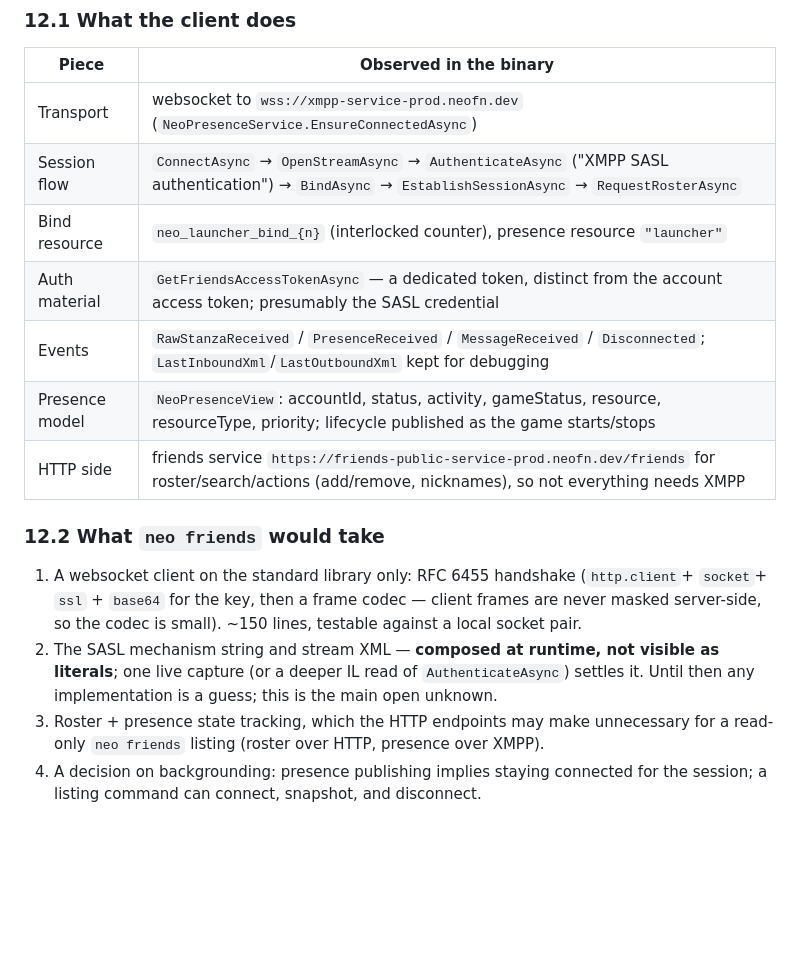
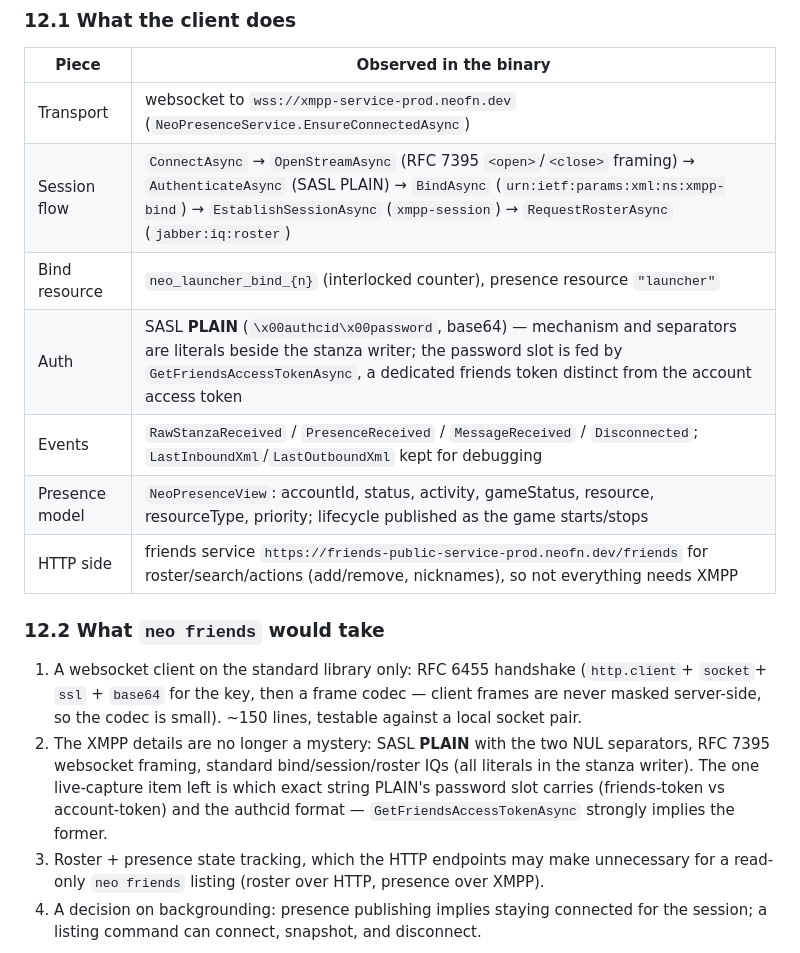
Before and after one commit to Agentpuggles/Neo-Linux, a Markdown page: docs/protocol.md, the part around the change. Rendered like a GitHub page; blank space fills up the shorter version.

Commit message:
protocol §12: SASL PLAIN + RFC 7395 framing confirmed from stanza-writer literals
The mechanism/namespace constants sit beside the XML writer in NeoXmppClient:
PLAIN with NUL separators, xmpp-framing open/close, xmpp-bind/xmpp-session IQs,
jabber:iq:roster. Remaining live-capture item: the exact credential string for
PLAIN's password slot (GetFriendsAccessTokenAsync implies the friends token).

Co-authored-by: arena-agent <297053741+arena-agent@users.noreply.github.com>

```diff
--- a/docs/protocol.md
+++ b/docs/protocol.md
@@ -498,9 +498,9 @@ speaking raw XML stanzas over a websocket.
 | Piece | Observed in the binary |
 | --- | --- |
 | Transport | websocket to `wss://xmpp-service-prod.neofn.dev` (`NeoPresenceService.EnsureConnectedAsync`) |
-| Session flow | `ConnectAsync` → `OpenStreamAsync` → `AuthenticateAsync` ("XMPP SASL authentication") → `BindAsync` → `EstablishSessionAsync` → `RequestRosterAsync` |
+| Session flow | `ConnectAsync` → `OpenStreamAsync` (RFC 7395 `<open>`/`<close>` framing) → `AuthenticateAsync` (SASL PLAIN) → `BindAsync` (`urn:ietf:params:xml:ns:xmpp-bind`) → `EstablishSessionAsync` (`xmpp-session`) → `RequestRosterAsync` (`jabber:iq:roster`) |
 | Bind resource | `neo_launcher_bind_{n}` (interlocked counter), presence resource `"launcher"` |
-| Auth material | `GetFriendsAccessTokenAsync` — a dedicated token, distinct from the account access token; presumably the SASL credential |
+| Auth | SASL **PLAIN** (`\x00authcid\x00password`, base64) — mechanism and separators are literals beside the stanza writer; the password slot is fed by `GetFriendsAccessTokenAsync`, a dedicated friends token distinct from the account access token |
 | Events | `RawStanzaReceived` / `PresenceReceived` / `MessageReceived` / `Disconnected`; `LastInboundXml`/`LastOutboundXml` kept for debugging |
 | Presence model | `NeoPresenceView`: accountId, status, activity, gameStatus, resource, resourceType, priority; lifecycle published as the game starts/stops |
 | HTTP side | friends service `https://friends-public-service-prod.neofn.dev/friends` for roster/search/actions (add/remove, nicknames), so not everything needs XMPP |
@@ -511,9 +511,11 @@ speaking raw XML stanzas over a websocket.
    `socket`+ `ssl` + `base64` for the key, then a frame codec — client frames are
    never masked server-side, so the codec is small). ~150 lines, testable against
    a local socket pair.
-2. The SASL mechanism string and stream XML — **composed at runtime, not visible as
-   literals**; one live capture (or a deeper IL read of `AuthenticateAsync`) settles
-   it. Until then any implementation is a guess; this is the main open unknown.
+2. The XMPP details are no longer a mystery: SASL **PLAIN** with the two NUL
+   separators, RFC 7395 websocket framing, standard bind/session/roster IQs (all
+   literals in the stanza writer). The one live-capture item left is which exact
+   string PLAIN's password slot carries (friends-token vs account-token) and the
+   authcid format — `GetFriendsAccessTokenAsync` strongly implies the former.
 3. Roster + presence state tracking, which the HTTP endpoints may make unnecessary
    for a read-only `neo friends` listing (roster over HTTP, presence over XMPP).
 4. A decision on backgrounding: presence publishing implies staying connected for
```
